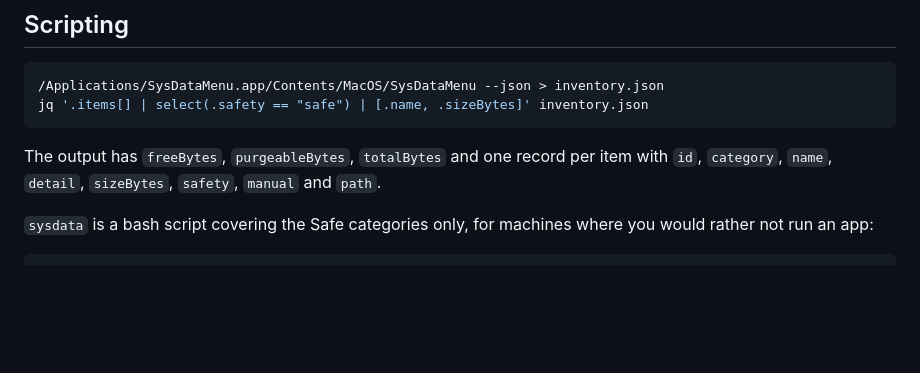
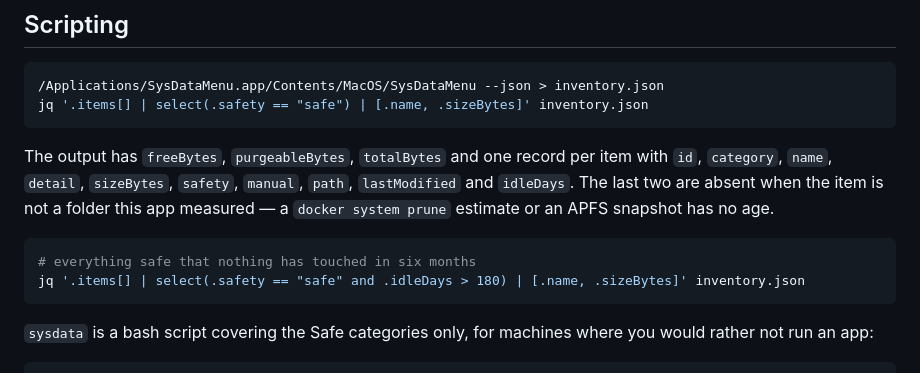
Before and after one commit to Jarvis322/macos-sysdata, a Markdown page: README.md, the part around one of its changes. Rendered like a GitHub page; blank space fills up the shorter version.

````diff
--- a/README.md
+++ b/README.md
@@ -164,7 +205,14 @@ jq '.items[] | select(.safety == "safe") | [.name, .sizeBytes]' inventory.json
 
 The output has `freeBytes`, `purgeableBytes`, `totalBytes` and one record per
 item with `id`, `category`, `name`, `detail`, `sizeBytes`, `safety`,
-`manual` and `path`.
+`manual`, `path`, `lastModified` and `idleDays`. The last two are absent when
+the item is not a folder this app measured — a `docker system prune` estimate
+or an APFS snapshot has no age.
+
+```bash
+# everything safe that nothing has touched in six months
+jq '.items[] | select(.safety == "safe" and .idleDays > 180) | [.name, .sizeBytes]' inventory.json
+```
 
 `sysdata` is a bash script covering the Safe categories only, for machines
 where you would rather not run an app:
````
Also changed, not shown: other parts of README.md (+43 -2 lines).
